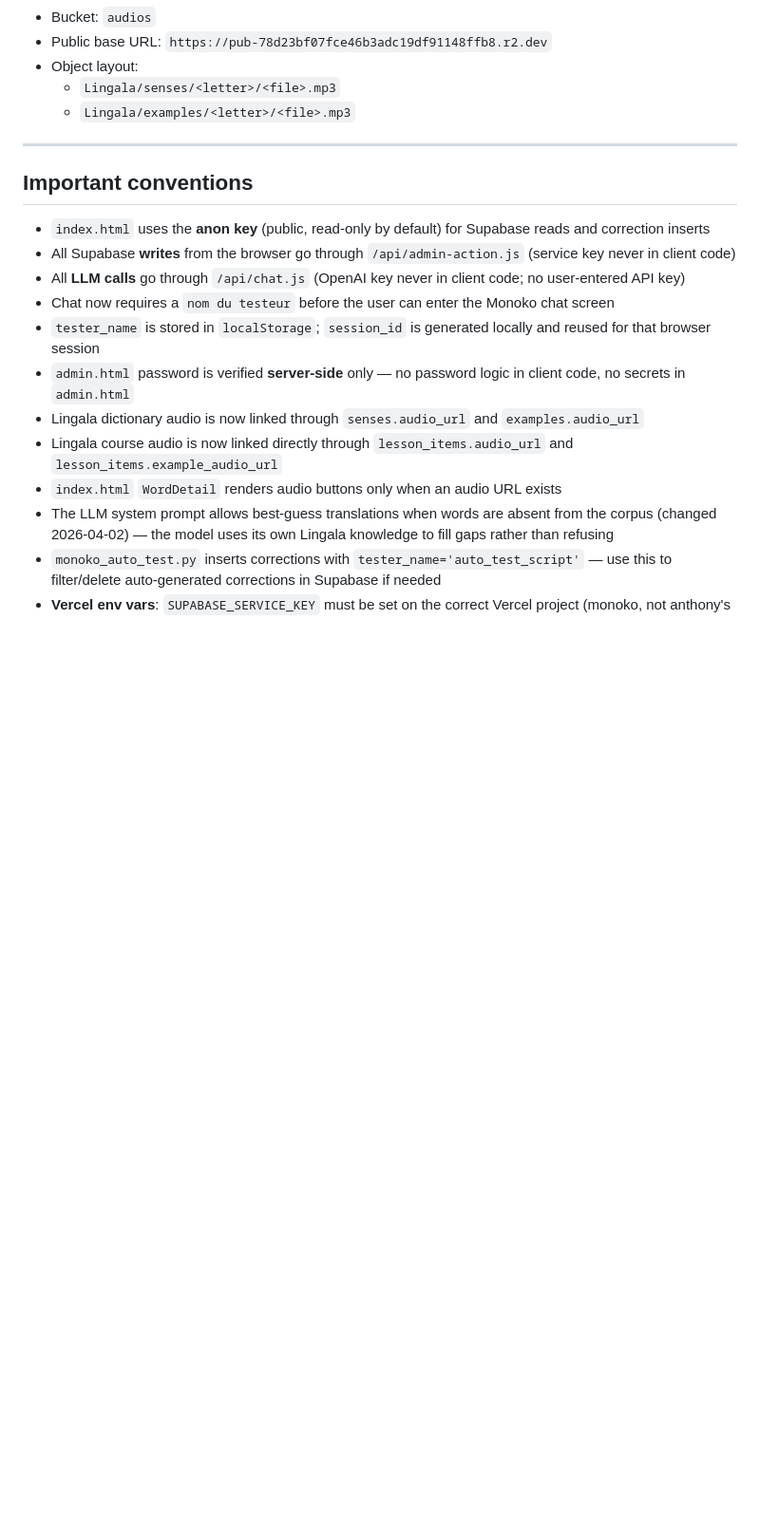
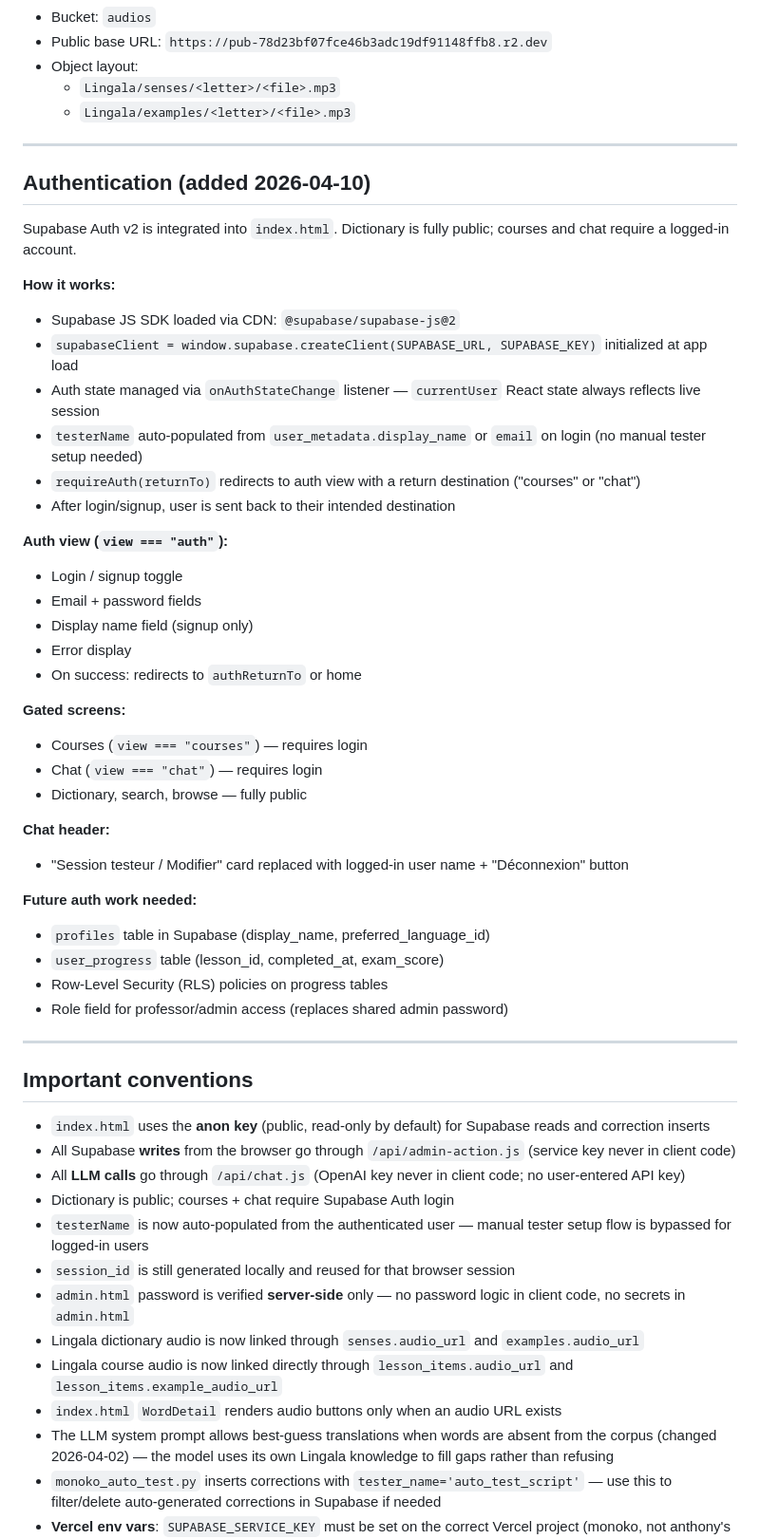
Before and after one commit to kemmeugne/monoko-dictionary, a Markdown page: CLAUDE.md, the part around the change. Shown at 95% size. GitHub-like rendering; blank space fills up the shorter version.

```diff
--- a/CLAUDE.md
+++ b/CLAUDE.md
@@ -121,13 +121,49 @@ FROM corrections WHERE status = 'approved';
 
 ---
 
+## Authentication (added 2026-04-10)
+
+Supabase Auth v2 is integrated into `index.html`. Dictionary is fully public; courses and chat require a logged-in account.
+
+**How it works:**
+- Supabase JS SDK loaded via CDN: `@supabase/supabase-js@2`
+- `supabaseClient = window.supabase.createClient(SUPABASE_URL, SUPABASE_KEY)` initialized at app load
+- Auth state managed via `onAuthStateChange` listener — `currentUser` React state always reflects live session
+- `testerName` auto-populated from `user_metadata.display_name` or `email` on login (no manual tester setup needed)
+- `requireAuth(returnTo)` redirects to auth view with a return destination ("courses" or "chat")
+- After login/signup, user is sent back to their intended destination
+
+**Auth view (`view === "auth"`):**
+- Login / signup toggle
+- Email + password fields
+- Display name field (signup only)
+- Error display
+- On success: redirects to `authReturnTo` or home
+
+**Gated screens:**
+- Courses (`view === "courses"`) — requires login
+- Chat (`view === "chat"`) — requires login
+- Dictionary, search, browse — fully public
+
+**Chat header:**
+- "Session testeur / Modifier" card replaced with logged-in user name + "Déconnexion" button
+
+**Future auth work needed:**
+- `profiles` table in Supabase (display_name, preferred_language_id)
+- `user_progress` table (lesson_id, completed_at, exam_score)
+- Row-Level Security (RLS) policies on progress tables
+- Role field for professor/admin access (replaces shared admin password)
+
+---
+
 ## Important conventions
 
 - `index.html` uses the **anon key** (public, read-only by default) for Supabase reads and correction inserts
 - All Supabase **writes** from the browser go through `/api/admin-action.js` (service key never in client code)
 - All **LLM calls** go through `/api/chat.js` (OpenAI key never in client code; no user-entered API key)
-- Chat now requires a `nom du testeur` before the user can enter the Monoko chat screen
-- `tester_name` is stored in `localStorage`; `session_id` is generated locally and reused for that browser session
+- Dictionary is public; courses + chat require Supabase Auth login
+- `testerName` is now auto-populated from the authenticated user — manual tester setup flow is bypassed for logged-in users
+- `session_id` is still generated locally and reused for that browser session
 - `admin.html` password is verified **server-side** only — no password logic in client code, no secrets in `admin.html`
 - Lingala dictionary audio is now linked through `senses.audio_url` and `examples.audio_url`
 - Lingala course audio is now linked directly through `lesson_items.audio_url` and `lesson_items.example_audio_url`
```
Also changed, not shown: ROADMAP.md (added, +177 -0 lines).
